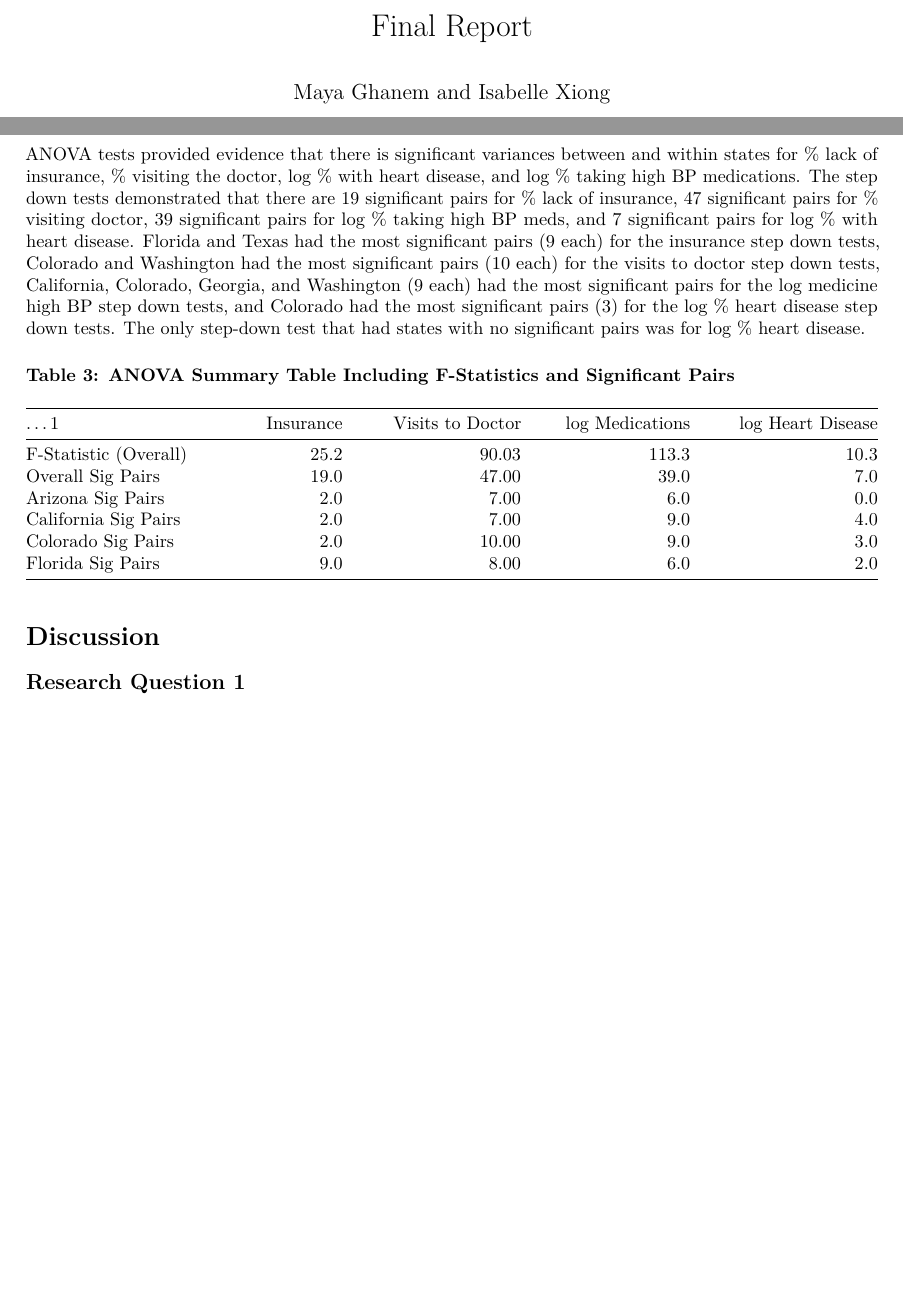
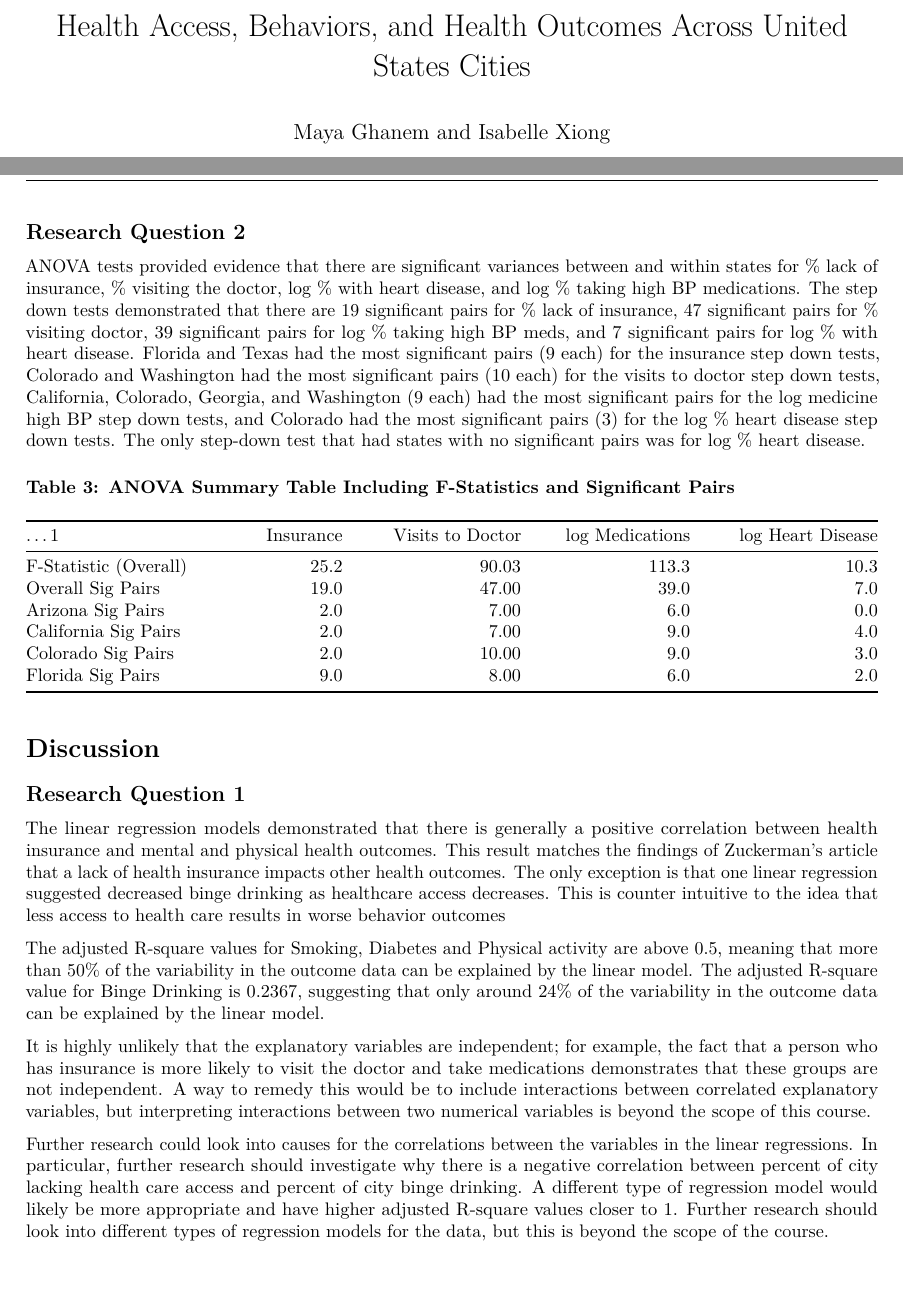
Before and after one commit to STA198F2021/IDK-name-yet, an R Markdown document (final report/final report.Rmd): two parts of pages 1 and 5 of 6, joined at a grey line, cut at the place of the change, the shorter picture padded with empty space. Rendered offline with R 4.5, knitr and Pandoc, then LaTeX, with nearby package versions; some code elsewhere in the file could not run offline; common packages that the code uses without loading them are loaded.

Commit message:
Completed Final Report

````diff
--- a/final report/final report.Rmd
+++ b/final report/final report.Rmd
@@ -1,7 +1,7 @@
 ---
-title: "Final Report"
+title: "Health Access, Behaviors, and Health Outcomes Across United States Cities"
 author: "Maya Ghanem and Isabelle Xiong"
-date: "11/15/2021"
+date: "11/16/2021"
 output: pdf_document
 editor_options:
   chunk_output_type: console
@@ -513,9 +513,10 @@ kable(head(regressionpvalues))
 
 ## Research Question 2
 
-ANOVA tests provided evidence that there is significant variances between and within states for % lack of insurance, % visiting the doctor, log % with heart disease, and log % taking high BP medications.  The step down tests demonstrated that there are 19 significant pairs for % lack of insurance, 47 significant pairs for % visiting doctor, 39 significant pairs for log % taking high BP meds, and 7 significant pairs for log % with heart disease. Florida and Texas had the most significant pairs (9 each) for the insurance step down tests, Colorado and Washington had the most significant pairs (10 each) for the visits to doctor step down tests, California, Colorado, Georgia, and Washington (9 each) had the most significant pairs for the log medicine high BP step down tests, and Colorado had the most significant pairs (3) for the log % heart disease step down tests. The only step-down test that had states with no significant pairs was for log % heart disease.
+ANOVA tests provided evidence that there are significant variances between and within states for % lack of insurance, % visiting the doctor, log % with heart disease, and log % taking high BP medications.  The step down tests demonstrated that there are 19 significant pairs for % lack of insurance, 47 significant pairs for % visiting doctor, 39 significant pairs for log % taking high BP meds, and 7 significant pairs for log % with heart disease. Florida and Texas had the most significant pairs (9 each) for the insurance step down tests, Colorado and Washington had the most significant pairs (10 each) for the visits to doctor step down tests, California, Colorado, Georgia, and Washington (9 each) had the most significant pairs for the log medicine high BP step down tests, and Colorado had the most significant pairs (3) for the log % heart disease step down tests. The only step-down test that had states with no significant pairs was for log % heart disease.
 
 ### Table 3: ANOVA Summary Table Including F-Statistics and Significant Pairs
+
 ```{r ANOVA-table, echo = FALSE, fig.height = 5}
 kable(head(ANOVA_Summary_table))
 ```
@@ -523,6 +524,14 @@ kable(head(ANOVA_Summary_table))
 # Discussion
 
 ## Research Question 1
+
+The linear regression models demonstrated that there is generally a positive correlation between health insurance and mental and physical health outcomes. This result matches the findings of Zuckerman’s article that a lack of health insurance impacts other health outcomes. The only exception is that one linear regression suggested decreased binge drinking as healthcare access decreases. This is counter intuitive to the idea that less access to health care results in worse behavior outcomes
+
+The adjusted R-square values for Smoking, Diabetes and Physical activity are above 0.5, meaning that more than 50% of the variability in the outcome data can be explained by the linear model. The adjusted R-square value for Binge Drinking is 0.2367, suggesting that only around 24% of the variability in the outcome data can be explained by the linear model.
+
+It is highly unlikely that the explanatory variables are independent; for example, the fact that a person who has insurance is more likely to visit the doctor and take medications demonstrates that these groups are not independent. A way to remedy this would be to include interactions between correlated explanatory variables, but interpreting interactions between two numerical variables is beyond the scope of this course.
+
+Further research could look into causes for the correlations between the variables in the linear regressions. In particular, further research should investigate why there is a negative correlation between percent of city lacking health care access and percent of city binge drinking. A different type of regression model would likely be more appropriate and have higher adjusted R-square values closer to 1. Further research should look into different types of regression models for the data, but this is beyond the scope of the course.
 
 ## Research Question 2
 
````
Also changed, not shown: final report/final report.Rmd (2 more changed lines), 1 other file.
